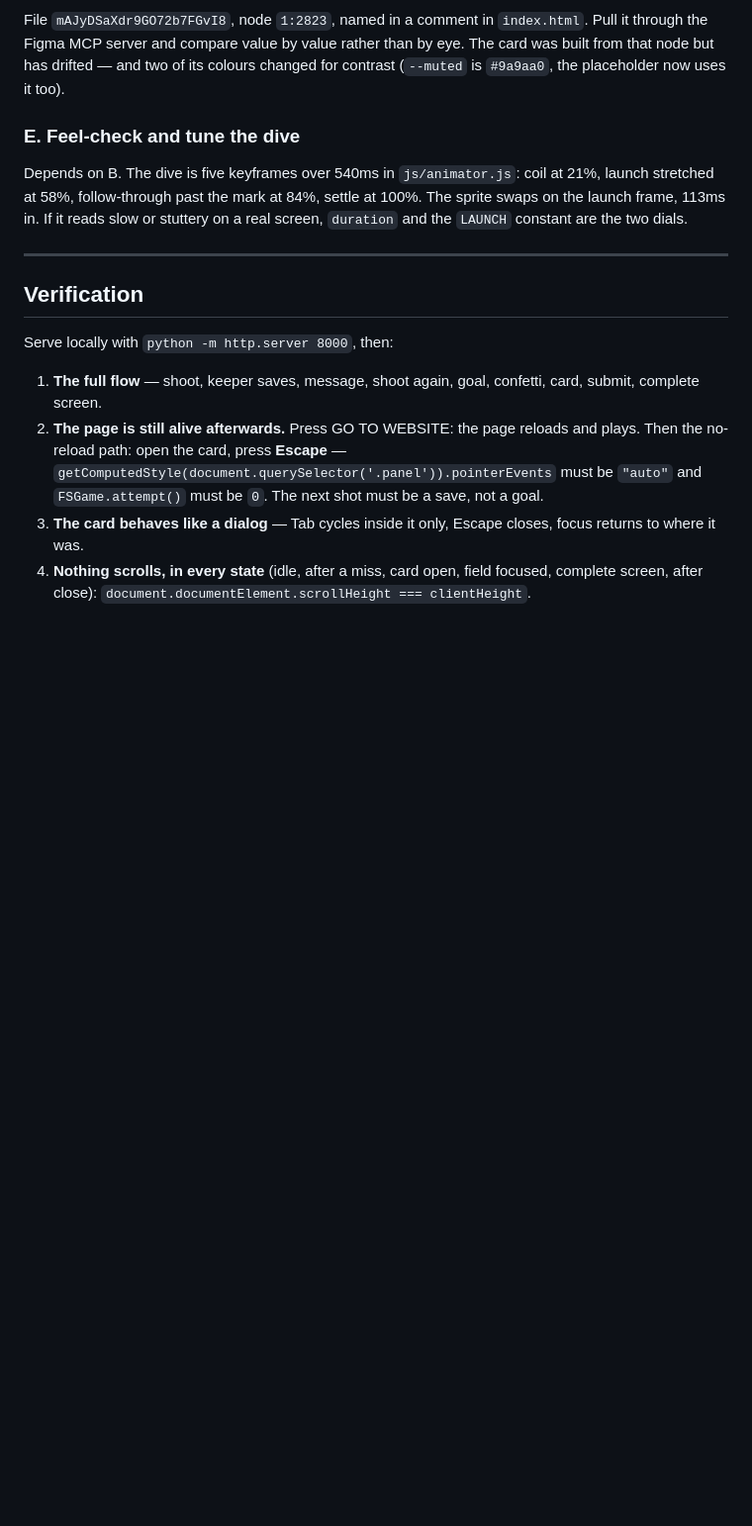
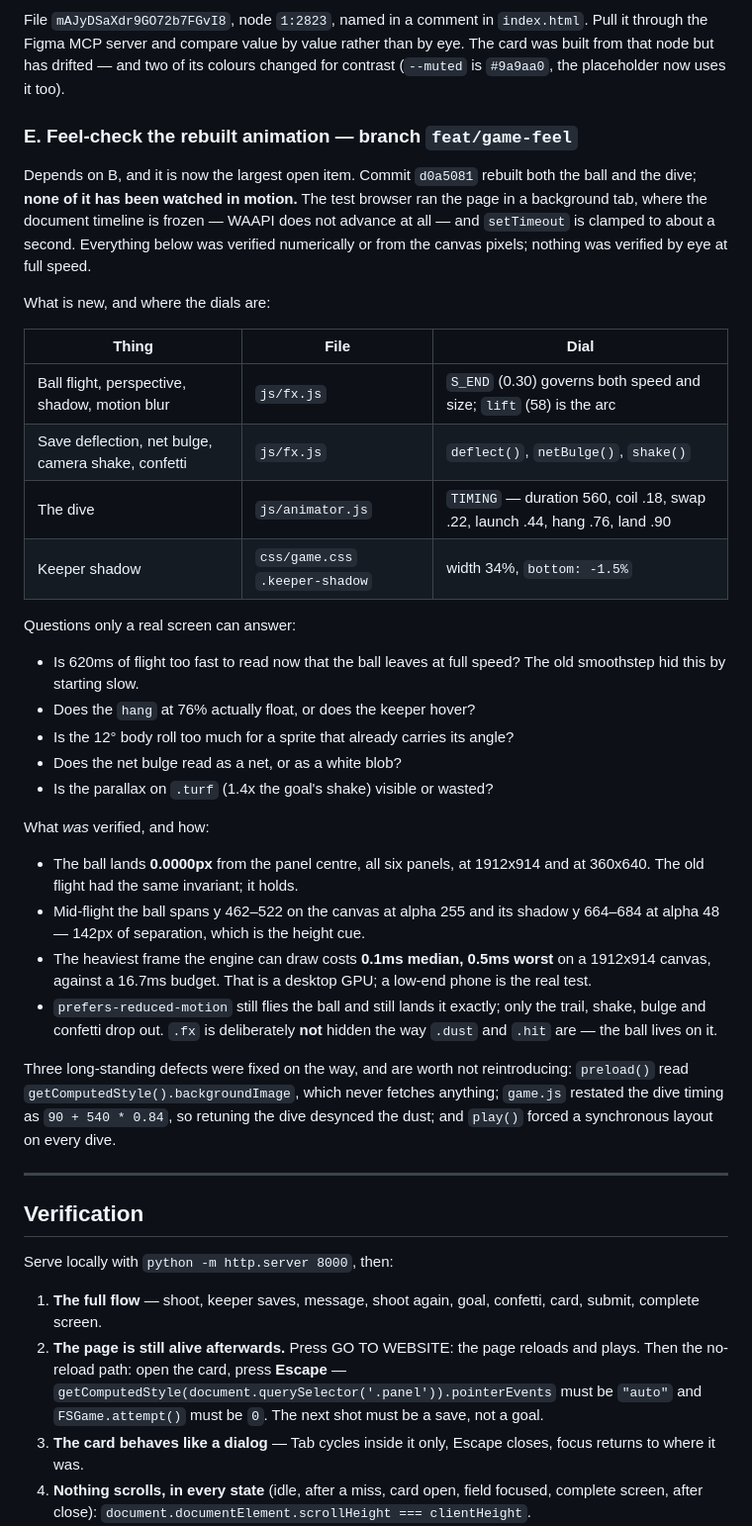
Before and after one commit to design-mkt-1/fs-penalty, a Markdown page: docs/NEXT-SESSION.md, the part around the change. Shown at 99% size. GitHub-like rendering; blank space fills up the shorter version.

Commit message:
docs: record what the rebuild changed, and what nobody has seen yet
The animation work is numerically verified and visually unverified, and
the handoff should say which is which rather than let the next session
assume it was watched. Lists the dials, the five questions only a real
screen can answer, and the four measurements that do stand.

Co-Authored-By: Claude Opus 5 (1M context) <noreply@anthropic.com>
Claude-Session: https://claude.ai/code/session_01Xhymi9HhZ9h2FcBCsiNpmm

```diff
--- a/docs/NEXT-SESSION.md
+++ b/docs/NEXT-SESSION.md
@@ -203,13 +203,51 @@ value rather than by eye. The card was built from that node but has drifted —
 and two of its colours changed for contrast (`--muted` is `#9a9aa0`, the
 placeholder now uses it too).
 
-### E. Feel-check and tune the dive
+### E. Feel-check the rebuilt animation — branch `feat/game-feel`
 
-Depends on B. The dive is five keyframes over 540ms in `js/animator.js`:
-coil at 21%, launch stretched at 58%, follow-through past the mark at 84%,
-settle at 100%. The sprite swaps on the launch frame, 113ms in. If it reads
-slow or stuttery on a real screen, `duration` and the `LAUNCH` constant are
-the two dials.
+Depends on B, and it is now the largest open item. Commit `d0a5081` rebuilt
+both the ball and the dive; **none of it has been watched in motion.** The
+test browser ran the page in a background tab, where the document timeline is
+frozen — WAAPI does not advance at all — and `setTimeout` is clamped to about
+a second. Everything below was verified numerically or from the canvas
+pixels; nothing was verified by eye at full speed.
+
+What is new, and where the dials are:
+
+| Thing | File | Dial |
+|---|---|---|
+| Ball flight, perspective, shadow, motion blur | `js/fx.js` | `S_END` (0.30) governs both speed and size; `lift` (58) is the arc |
+| Save deflection, net bulge, camera shake, confetti | `js/fx.js` | `deflect()`, `netBulge()`, `shake()` |
+| The dive | `js/animator.js` | `TIMING` — duration 560, coil .18, swap .22, launch .44, hang .76, land .90 |
+| Keeper shadow | `css/game.css` `.keeper-shadow` | width 34%, `bottom: -1.5%` |
+
+Questions only a real screen can answer:
+
+* Is 620ms of flight too fast to read now that the ball leaves at full speed?
+  The old smoothstep hid this by starting slow.
+* Does the `hang` at 76% actually float, or does the keeper hover?
+* Is the 12° body roll too much for a sprite that already carries its angle?
+* Does the net bulge read as a net, or as a white blob?
+* Is the parallax on `.turf` (1.4x the goal's shake) visible or wasted?
+
+What *was* verified, and how:
+
+* The ball lands **0.0000px** from the panel centre, all six panels, at
+  1912x914 and at 360x640. The old flight had the same invariant; it holds.
+* Mid-flight the ball spans y 462–522 on the canvas at alpha 255 and its
+  shadow y 664–684 at alpha 48 — 142px of separation, which is the height cue.
+* The heaviest frame the engine can draw costs **0.1ms median, 0.5ms worst**
+  on a 1912x914 canvas, against a 16.7ms budget. That is a desktop GPU; a
+  low-end phone is the real test.
+* `prefers-reduced-motion` still flies the ball and still lands it exactly;
+  only the trail, shake, bulge and confetti drop out. `.fx` is deliberately
+  **not** hidden the way `.dust` and `.hit` are — the ball lives on it.
+
+Three long-standing defects were fixed on the way, and are worth not
+reintroducing: `preload()` read `getComputedStyle().backgroundImage`, which
+never fetches anything; `game.js` restated the dive timing as
+`90 + 540 * 0.84`, so retuning the dive desynced the dust; and `play()`
+forced a synchronous layout on every dive.
 
 ---
 
```
